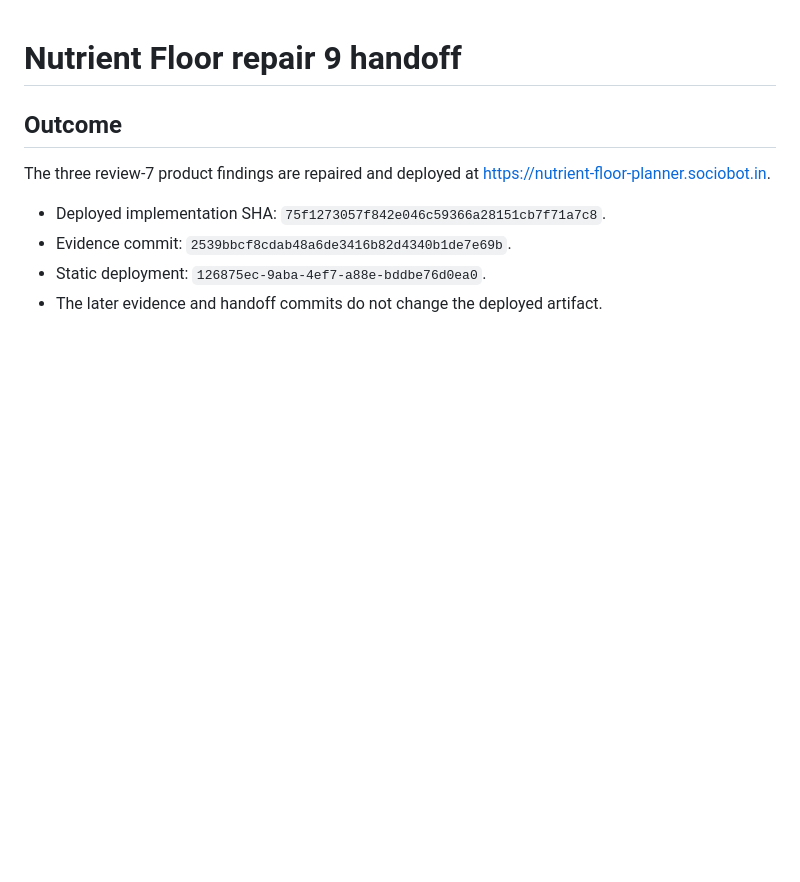
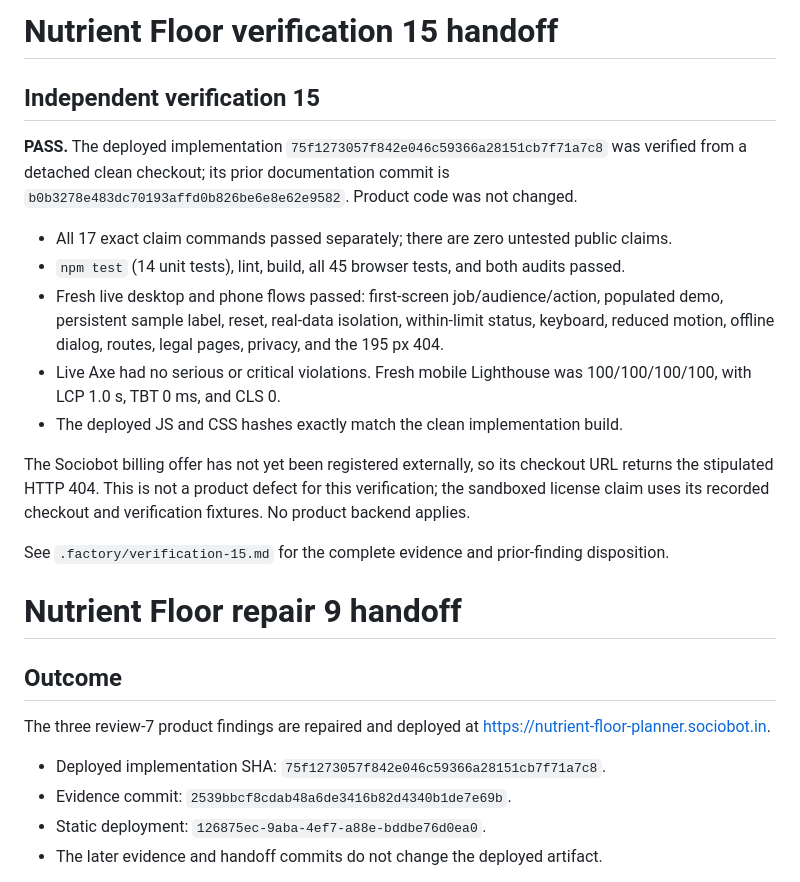
Before and after one commit to B-Divyesh/sf-nutrient-floor-planner, a Markdown page: .factory/handoff.md, the part around the change. Rendered like a GitHub page; blank space fills up the shorter version.

Commit message:
qa: record nutrient floor verification 15

```diff
--- a/.factory/handoff.md
+++ b/.factory/handoff.md
@@ -1,3 +1,19 @@
+# Nutrient Floor verification 15 handoff
+
+## Independent verification 15
+
+**PASS.** The deployed implementation `75f1273057f842e046c59366a28151cb7f71a7c8` was verified from a detached clean checkout; its prior documentation commit is `b0b3278e483dc70193affd0b826be6e8e62e9582`. Product code was not changed.
+
+- All 17 exact claim commands passed separately; there are zero untested public claims.
+- `npm test` (14 unit tests), lint, build, all 45 browser tests, and both audits passed.
+- Fresh live desktop and phone flows passed: first-screen job/audience/action, populated demo, persistent sample label, reset, real-data isolation, within-limit status, keyboard, reduced motion, offline dialog, routes, legal pages, privacy, and the 195 px 404.
+- Live Axe had no serious or critical violations. Fresh mobile Lighthouse was 100/100/100/100, with LCP 1.0 s, TBT 0 ms, and CLS 0.
+- The deployed JS and CSS hashes exactly match the clean implementation build.
+
+The Sociobot billing offer has not yet been registered externally, so its checkout URL returns the stipulated HTTP 404. This is not a product defect for this verification; the sandboxed license claim uses its recorded checkout and verification fixtures. No product backend applies.
+
+See `.factory/verification-15.md` for the complete evidence and prior-finding disposition.
+
 # Nutrient Floor repair 9 handoff
 
 ## Outcome
```
Also changed, not shown: .factory/verification-15.md (added, +82 -0 lines).
